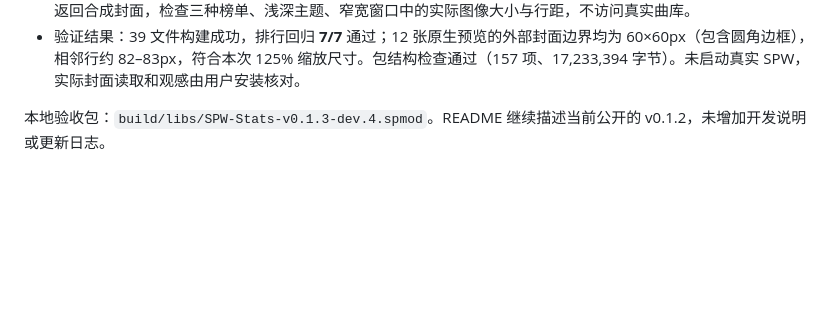
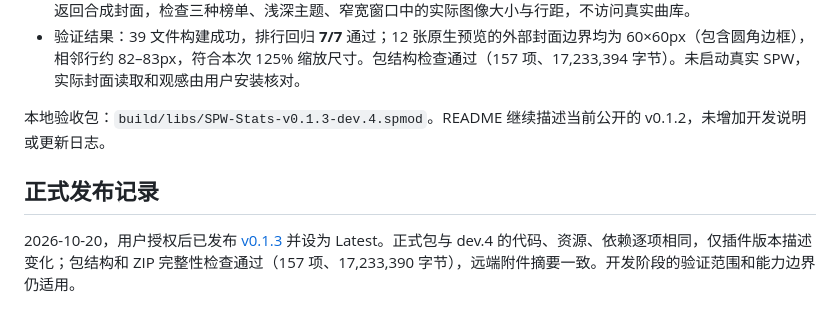
Before and after one commit to Jethuit/SPW-Listen-Stats, a Markdown page: docs/BUGFIX-v0.1.3.md, the part around the change. Rendered like a GitHub page; blank space fills up the shorter version.

```diff
--- a/docs/BUGFIX-v0.1.3.md
+++ b/docs/BUGFIX-v0.1.3.md
@@ -51,3 +51,7 @@
 - 验证结果：39 文件构建成功，排行回归 **7/7** 通过；12 张原生预览的外部封面边界均为 60×60px（包含圆角边框），相邻行约 82–83px，符合本次 125% 缩放尺寸。包结构检查通过（157 项、17,233,394 字节）。未启动真实 SPW，实际封面读取和观感由用户安装核对。
 
 本地验收包：`build/libs/SPW-Stats-v0.1.3-dev.4.spmod`。README 继续描述当前公开的 v0.1.2，未增加开发说明或更新日志。
+
+## 正式发布记录
+
+2026-10-20，用户授权后已发布 [v0.1.3](https://github.com/Jethuit/SPW-Listen-Stats/releases/tag/v0.1.3) 并设为 Latest。正式包与 dev.4 的代码、资源、依赖逐项相同，仅插件版本描述变化；包结构和 ZIP 完整性检查通过（157 项、17,233,390 字节），远端附件摘要一致。开发阶段的验证范围和能力边界仍适用。
```
Also changed, not shown: docs/GPT-HANDOFF.md (+2 -2 lines), docs/HANDOFF.md (+3 -2 lines).
